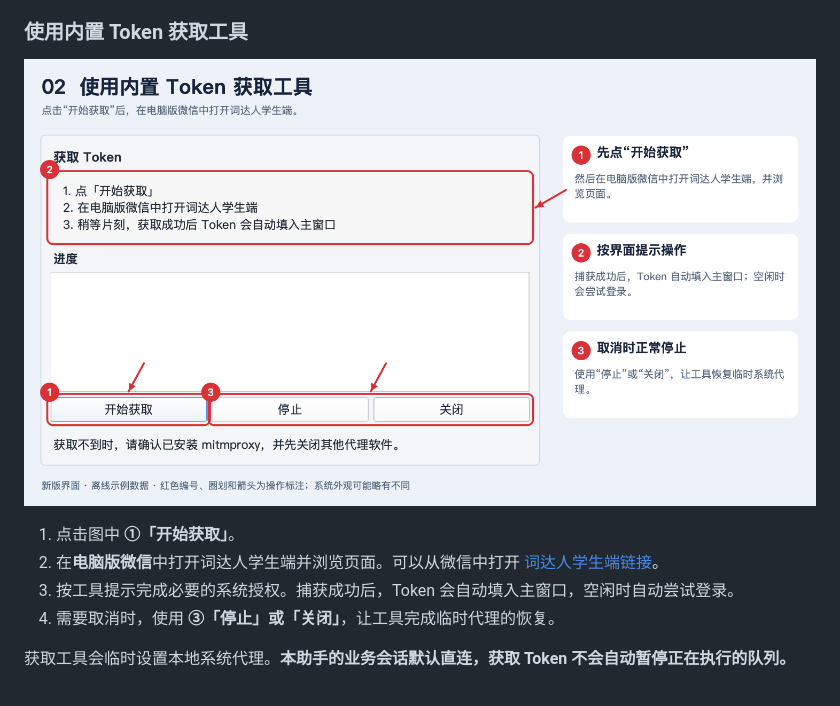
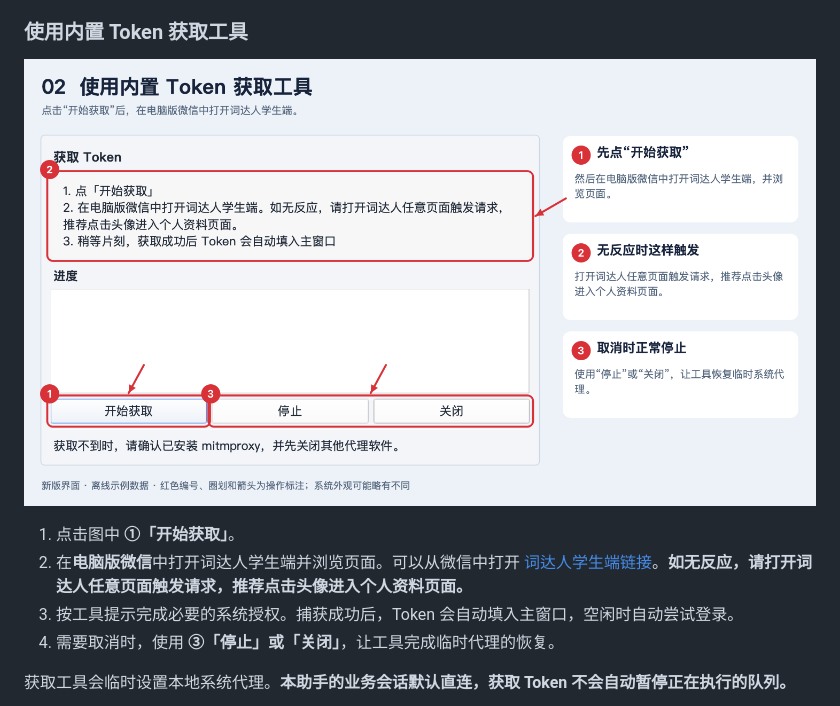
Before and after one commit to Tikzen/Cidaren-Assistant, a Markdown page: docs/使用教程.md, the part around the change. GitHub-like rendering; pictures changed too: docs/screenshots/tutorial/02-token.png.

```diff
--- a/docs/使用教程.md
+++ b/docs/使用教程.md
@@ -41,7 +41,7 @@ bash ./点我运行_mac.command
 ![Token 获取工具：标注开始获取、操作提示和停止关闭按钮](screenshots/tutorial/02-token.png)
 
 1. 点击图中 **①「开始获取」**。
-2. 在**电脑版微信**中打开词达人学生端并浏览页面。可以从微信中打开 [词达人学生端链接](https://app.vocabgo.com/student/)。
+2. 在**电脑版微信**中打开词达人学生端并浏览页面。可以从微信中打开 [词达人学生端链接](https://app.vocabgo.com/student/)。**如无反应，请打开词达人任意页面触发请求，推荐点击头像进入个人资料页面。**
 3. 按工具提示完成必要的系统授权。捕获成功后，Token 会自动填入主窗口，空闲时自动尝试登录。
 4. 需要取消时，使用 **③「停止」或「关闭」**，让工具完成临时代理的恢复。
 
```
Also changed, not shown: 2 other files.
